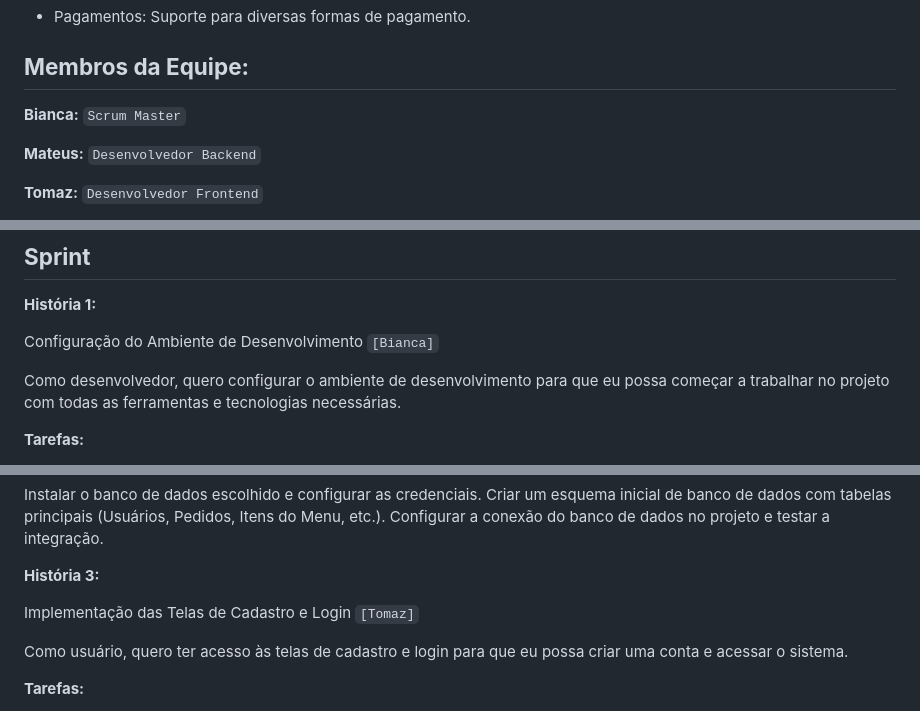
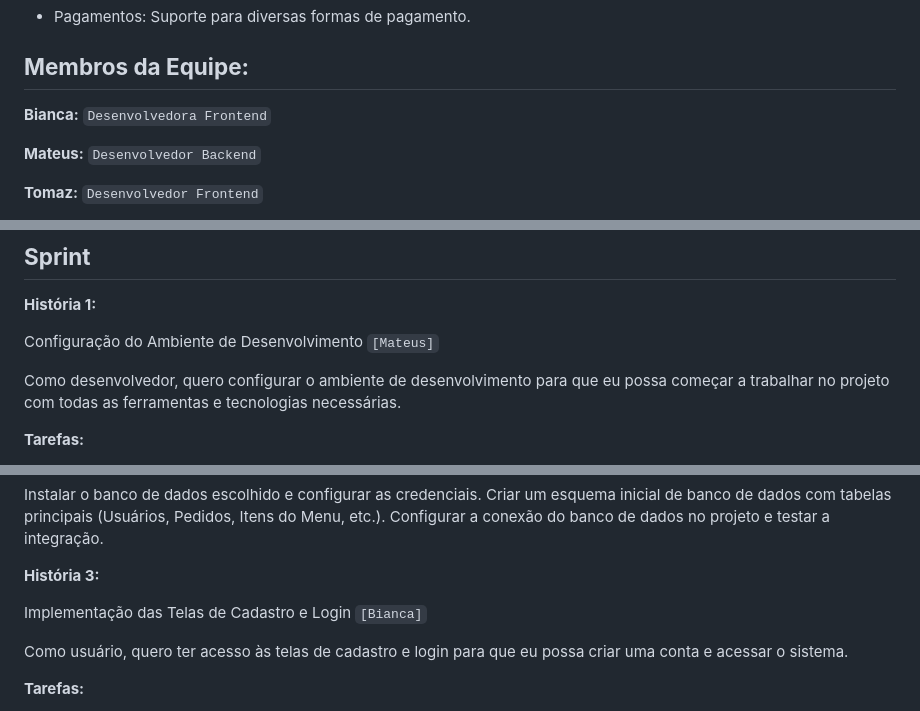
Before and after one commit to B-i-a-n-c-a/TP_Eng_Software, a Markdown page: README.md, 3 parts joined by grey strips. GitHub-like rendering.

```diff
--- a/README.md
+++ b/README.md
@@ -24,7 +24,7 @@
 
 
 ## **Membros da Equipe:**
-**Bianca:** `Scrum Master`
+**Bianca:** `Desenvolvedora Frontend`
 
 **Mateus:** `Desenvolvedor Backend`
 
@@ -130,7 +130,7 @@ Possibilidade de exportar relatórios em formatos como CSV ou PDF.
 
 **História 1:**
 
-Configuração do Ambiente de Desenvolvimento `[Bianca]`
+Configuração do Ambiente de Desenvolvimento `[Mateus]`
 
 Como desenvolvedor, quero configurar o ambiente de desenvolvimento para que eu possa começar a trabalhar no projeto com todas as ferramentas e tecnologias necessárias.
 
@@ -154,7 +154,7 @@ Configurar a conexão do banco de dados no projeto e testar a integração.
 
 **História 3:**
 
-Implementação das Telas de Cadastro e Login `[Tomaz]`
+Implementação das Telas de Cadastro e Login `[Bianca]`
 
 Como usuário, quero ter acesso às telas de cadastro e login para que eu possa criar uma conta e acessar o sistema.
 
```
